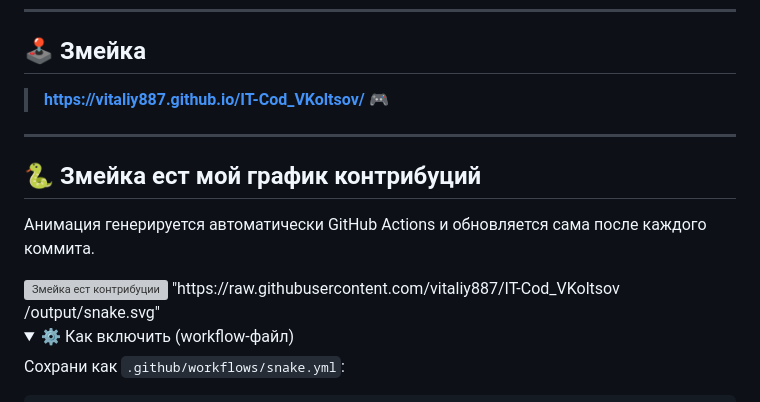
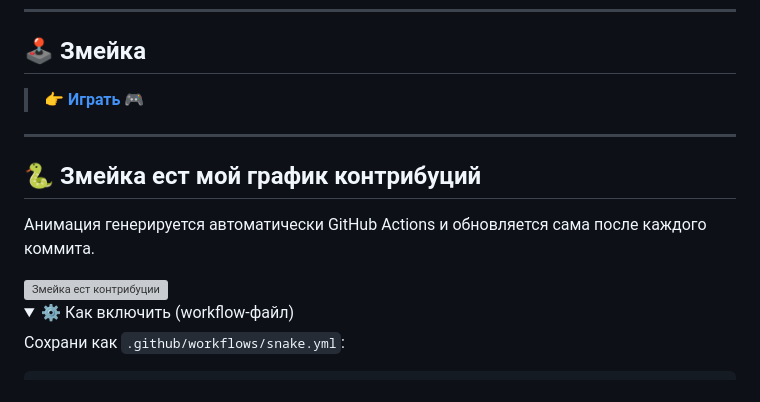
Before and after one commit to vitaliy887/IT-Cod_VKoltsov, a Markdown page: README.md, the part around the change. Drawn GitHub-style; folded sections open; grey boxes are pictures that could not be loaded.

```diff
--- a/README.md
+++ b/README.md
@@ -21,7 +21,7 @@
 
 ## 🕹️ Змейка
 
-> **https://vitaliy887.github.io/IT-Cod_VKoltsov/** 🎮
+>👉 **[Играть](https://vitaliy887.github.io/IT-Cod_VKoltsov/)** 🎮
 
 ---
 
@@ -36,8 +36,7 @@
 /output/snake.svg" />
   <img alt="Змейка ест контрибуции" src="https://raw.githubusercontent.com/vitaliy887/IT-Cod_VKoltsov
  /output/github-contribution-grid-snake.svg" />
-"https://raw.githubusercontent.com/vitaliy887/IT-Cod_VKoltsov
-/output/snake.svg"
+
 </picture>
 
 <details>
```
